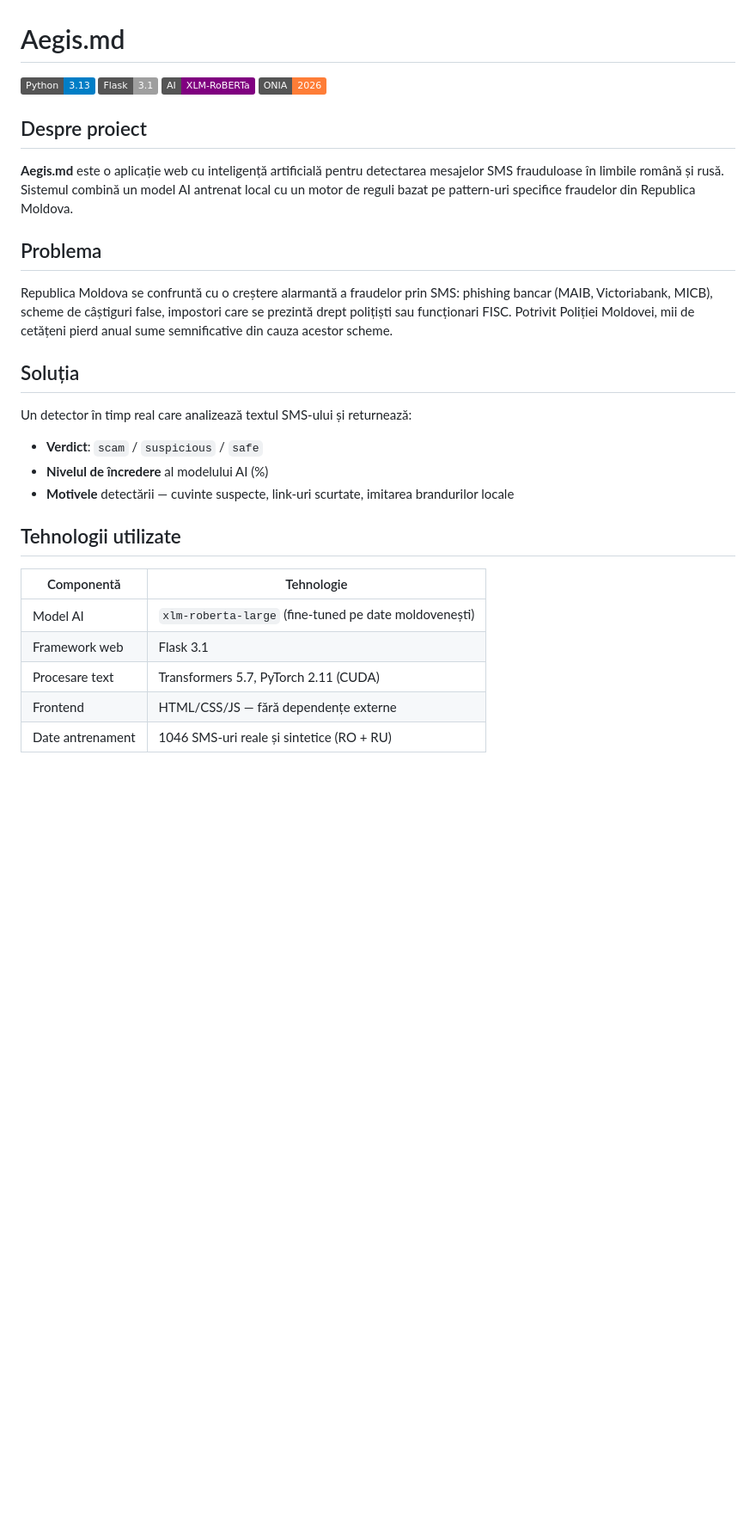
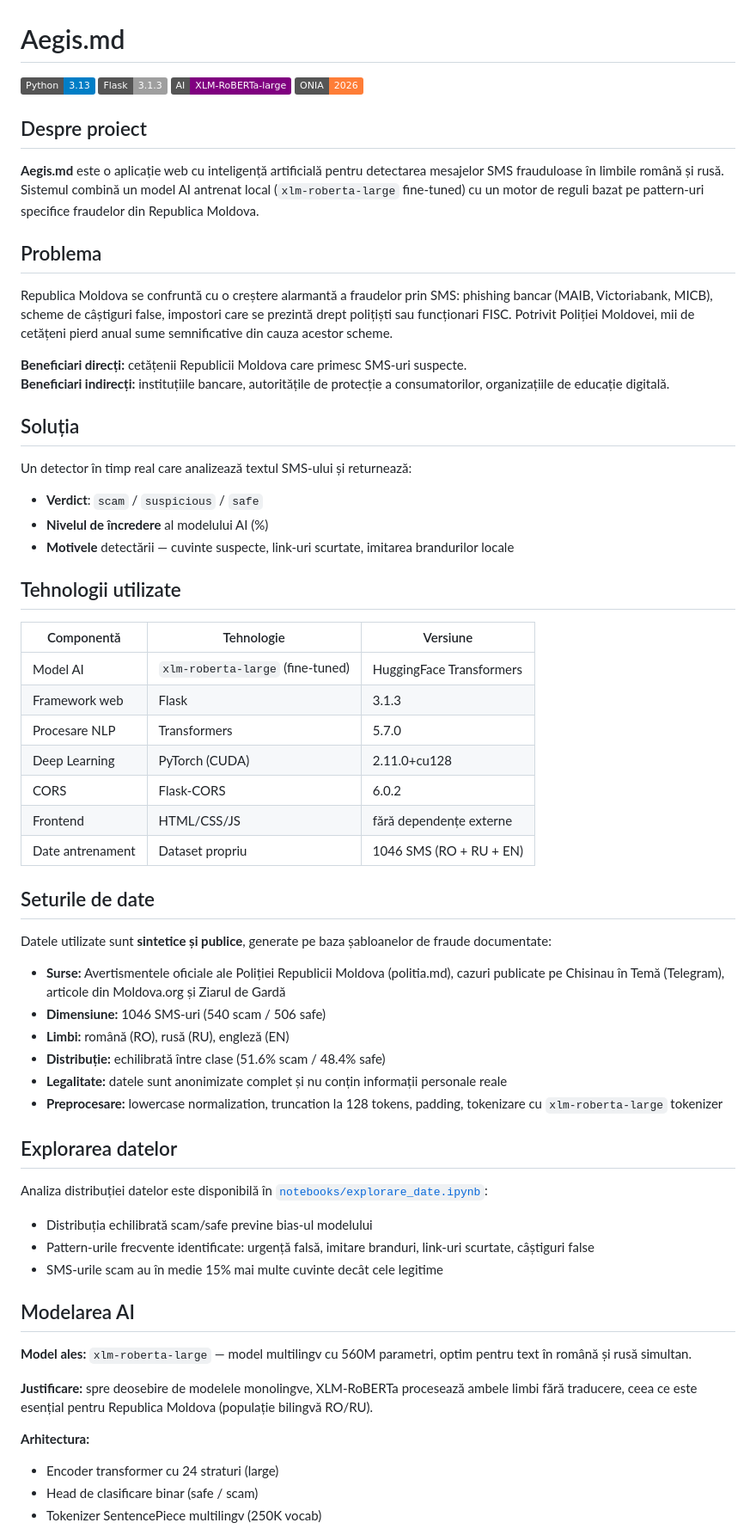
Before and after one commit to fractein/aegis.md, a Markdown page: README.md, the part around one of its changes. Shown at 86% size. Rendered like a GitHub page; badges without logos; blank space fills up the shorter version.

```diff
--- a/README.md
+++ b/README.md
@@ -1,17 +1,20 @@
 # Aegis.md
 
 ![Python](https://img.shields.io/badge/Python-3.13-blue?logo=python)
-![Flask](https://img.shields.io/badge/Flask-3.1-lightgrey?logo=flask)
-![AI](https://img.shields.io/badge/AI-XLM--RoBERTa-purple?logo=huggingface)
+![Flask](https://img.shields.io/badge/Flask-3.1.3-lightgrey?logo=flask)
+![AI](https://img.shields.io/badge/AI-XLM--RoBERTa--large-purple?logo=huggingface)
 ![ONIA](https://img.shields.io/badge/ONIA-2026-orange)
 
 ## Despre proiect
 
-**Aegis.md** este o aplicație web cu inteligență artificială pentru detectarea mesajelor SMS frauduloase în limbile română și rusă. Sistemul combină un model AI antrenat local cu un motor de reguli bazat pe pattern-uri specifice fraudelor din Republica Moldova.
+**Aegis.md** este o aplicație web cu inteligență artificială pentru detectarea mesajelor SMS frauduloase în limbile română și rusă. Sistemul combină un model AI antrenat local (`xlm-roberta-large` fine-tuned) cu un motor de reguli bazat pe pattern-uri specifice fraudelor din Republica Moldova.
 
 ## Problema
 
 Republica Moldova se confruntă cu o creștere alarmantă a fraudelor prin SMS: phishing bancar (MAIB, Victoriabank, MICB), scheme de câștiguri false, impostori care se prezintă drept polițiști sau funcționari FISC. Potrivit Poliției Moldovei, mii de cetățeni pierd anual sume semnificative din cauza acestor scheme.
+
+**Beneficiari direcți:** cetățenii Republicii Moldova care primesc SMS-uri suspecte.
+**Beneficiari indirecți:** instituțiile bancare, autoritățile de protecție a consumatorilor, organizațiile de educație digitală.
 
 ## Soluția
 
@@ -22,10 +25,41 @@ Un detector în timp real care analizează textul SMS-ului și returnează:
 
 ## Tehnologii utilizate
 
-| Componentă | Tehnologie |
-|---|---|
-| Model AI | `xlm-roberta-large` (fine-tuned pe date moldovenești) |
-| Framework web | Flask 3.1 |
-| Procesare text | Transformers 5.7, PyTorch 2.11 (CUDA) |
-| Frontend | HTML/CSS/JS — fără dependențe externe |
-| Date antrenament | 1046 SMS-uri reale și sintetice (RO + RU) |
+| Componentă | Tehnologie | Versiune |
+|---|---|---|
+| Model AI | `xlm-roberta-large` (fine-tuned) | HuggingFace Transformers |
+| Framework web | Flask | 3.1.3 |
+| Procesare NLP | Transformers | 5.7.0 |
+| Deep Learning | PyTorch (CUDA) | 2.11.0+cu128 |
+| CORS | Flask-CORS | 6.0.2 |
+| Frontend | HTML/CSS/JS | fără dependențe externe |
+| Date antrenament | Dataset propriu | 1046 SMS (RO + RU + EN) |
+
+## Seturile de date
+
+Datele utilizate sunt **sintetice și publice**, generate pe baza șabloanelor de fraude documentate:
+- **Surse:** Avertismentele oficiale ale Poliției Republicii Moldova (politia.md), cazuri publicate pe Chisinau în Temă (Telegram), articole din Moldova.org și Ziarul de Gardă
+- **Dimensiune:** 1046 SMS-uri (540 scam / 506 safe)
+- **Limbi:** română (RO), rusă (RU), engleză (EN)
+- **Distribuție:** echilibrată între clase (51.6% scam / 48.4% safe)
+- **Legalitate:** datele sunt anonimizate complet și nu conțin informații personale reale
+- **Preprocesare:** lowercase normalization, truncation la 128 tokens, padding, tokenizare cu `xlm-roberta-large` tokenizer
+
+## Explorarea datelor
+
+Analiza distribuției datelor este disponibilă în [`notebooks/explorare_date.ipynb`](notebooks/explorare_date.ipynb):
+- Distribuția echilibrată scam/safe previne bias-ul modelului
+- Pattern-urile frecvente identificate: urgență falsă, imitare branduri, link-uri scurtate, câștiguri false
+- SMS-urile scam au în medie 15% mai multe cuvinte decât cele legitime
+
+## Modelarea AI
+
+**Model ales:** `xlm-roberta-large` — model multilingv cu 560M parametri, optim pentru text în română și rusă simultan.
+
+**Justificare:** spre deosebire de modelele monolingve, XLM-RoBERTa procesează ambele limbi fără traducere, ceea ce este esențial pentru Republica Moldova (populație bilingvă RO/RU).
+
+**Arhitectura:**
+- Encoder transformer cu 24 straturi (large)
+- Head de clasificare binar (safe / scam)
+- Tokenizer SentencePiece multilingv (250K vocab)
+
```
Also changed, not shown: other parts of README.md (+98 -24 lines).
